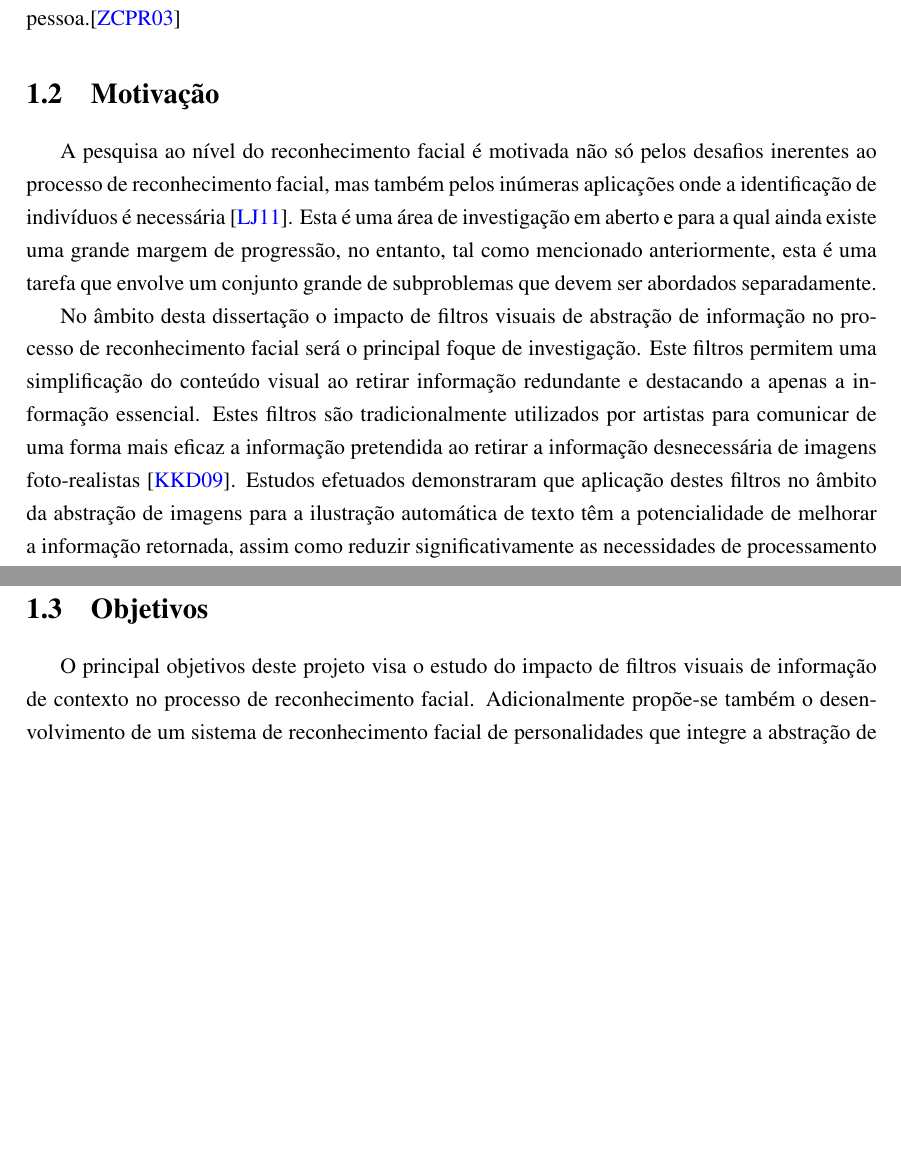
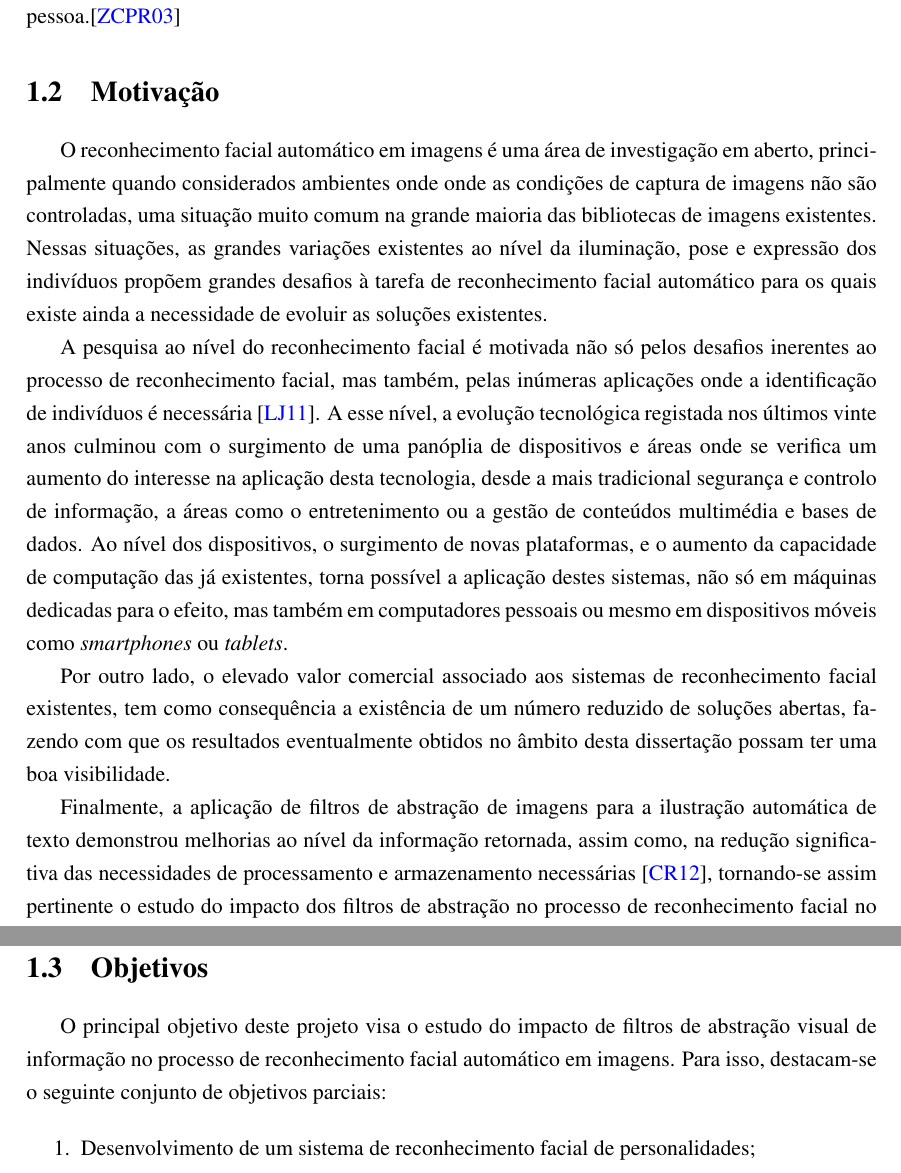
Before and after one commit to pedrotiagopontes/Visage, a LaTeX thesis (TechnicalReport/tese.tex, which reads TechnicalReport/body/introducao.tex): two parts of page 12 of 51 before the commit and two parts of page 12 of 52 after it, joined at a grey line, cut so that both start at the same text, the shorter picture padded with empty space. Compiled offline with pdfLaTeX.

Commit message:
Motivação, Objectivos, Estrutura

```diff
--- a/TechnicalReport/body/introducao.tex
+++ b/TechnicalReport/body/introducao.tex
@@ -13,12 +12,17 @@ De uma forma geral o problema de reconhecimento facial pode ser formulado da seg
 
 
 \section{Motivação} \label{sec:motivation}
-A pesquisa ao nível do reconhecimento facial é motivada não só pelos desafios inerentes ao processo de reconhecimento facial, mas também pelos inúmeras aplicações onde a identificação de indivíduos é necessária \citep{Li2011}. Esta é uma área de investigação em aberto e para a qual ainda existe uma grande margem de progressão, no entanto, tal como mencionado anteriormente, esta é uma tarefa que envolve um conjunto grande de subproblemas que devem ser abordados separadamente.
+O reconhecimento facial automático em imagens é uma área de investigação em aberto, principalmente quando considerados ambientes onde onde as condições de captura de imagens não são controladas, uma situação muito comum na grande maioria das bibliotecas de imagens existentes. Nessas situações, as grandes variações existentes ao nível da iluminação, pose e expressão dos indivíduos propõem grandes desafios à tarefa de reconhecimento facial automático para os quais existe ainda a necessidade de evoluir as soluções existentes.
 
-No âmbito desta dissertação o impacto de filtros visuais de abstração de informação no processo de reconhecimento facial será o principal foque de investigação. Este filtros permitem uma simplificação do conteúdo visual ao retirar informação redundante e destacando a apenas a informação essencial. Estes filtros são tradicionalmente utilizados por artistas para comunicar de uma forma mais eficaz a informação pretendida ao retirar a informação desnecessária de imagens foto-realistas \citep{Kyprianidis2009}. Estudos efetuados demonstraram que aplicação destes filtros no âmbito da abstração de imagens para a ilustração automática de texto têm a potencialidade de melhorar a informação retornada, assim como reduzir significativamente as necessidades de processamento e armazenamento \citep{Coelho2012}. Tendo em conta os resultados previamente obtidos, e uma vez que não existem estudos relativos à utilização destes filtros no processo de reconhecimento facial, torna-se pertinente o estudo do seu impacto no âmbito desta dissertação.
+A pesquisa ao nível do reconhecimento facial é motivada não só pelos desafios inerentes ao processo de reconhecimento facial, mas também, pelas inúmeras aplicações onde a identificação de indivíduos é necessária \citep{Li2011}. A esse nível, a evolução tecnológica registada nos últimos vinte anos culminou com o surgimento de uma panóplia de dispositivos e áreas onde se verifica um aumento do interesse na aplicação desta tecnologia, desde a mais tradicional segurança e controlo de informação, a áreas como o entretenimento ou a gestão de conteúdos multimédia e bases de dados. Ao nível dos dispositivos, o surgimento de novas plataformas, e o aumento da capacidade de computação das já existentes, torna possível a aplicação destes sistemas, não só em máquinas dedicadas para o efeito, mas  também em computadores pessoais ou mesmo em dispositivos móveis como \textit{smartphones} ou \textit{tablets}.
 
-Falar da crescente importância na atualidade e porquê - aplicações comerciais
+Por outro lado, o elevado valor comercial associado aos sistemas de reconhecimento facial existentes, tem como  consequência a existência de um número reduzido de soluções abertas, fazendo com que os resultados eventualmente obtidos no âmbito desta dissertação possam ter uma boa visibilidade.
+
+Finalmente, a aplicação de filtros de abstração de imagens para a ilustração automática de texto demonstrou melhorias ao  nível da informação retornada, assim como, na redução significativa das necessidades de processamento e armazenamento necessárias \citep{Coelho:2012:IAC:2260641.2260676}, tornando-se assim pertinente o estudo do impacto dos filtros de abstração no processo de reconhecimento facial no âmbito desta dissertação.
 
 \section{Objetivos} \label{sec:objetivosintro}
-O principal objetivos deste projeto visa o estudo do impacto de filtros visuais de informação de contexto no processo de reconhecimento facial.
-Adicionalmente propõe-se também o desenvolvimento de um sistema de reconhecimento facial de personalidades que integre a abstração de imagens no processo de reconhecimento facial. Este sistema deverá ser capaz de detetar as faces presentes numa imagem e apresentar uma lista de possíveis entidades nela contidas.
+O principal objetivo deste projeto visa o estudo do impacto de filtros de abstração visual de informação no processo de reconhecimento facial automático em imagens. Para isso, destacam-se o seguinte conjunto de objetivos parciais:
+
+\begin{enumerate}
+\item Desenvolvimento de um sistema de reconhecimento facial de personalidades;
+\item Integração da abstração de imagens no sistema desenvolvido;
```
Also changed, not shown: TechnicalReport/body/introducao.tex (12 more changed lines), 4 other files.
